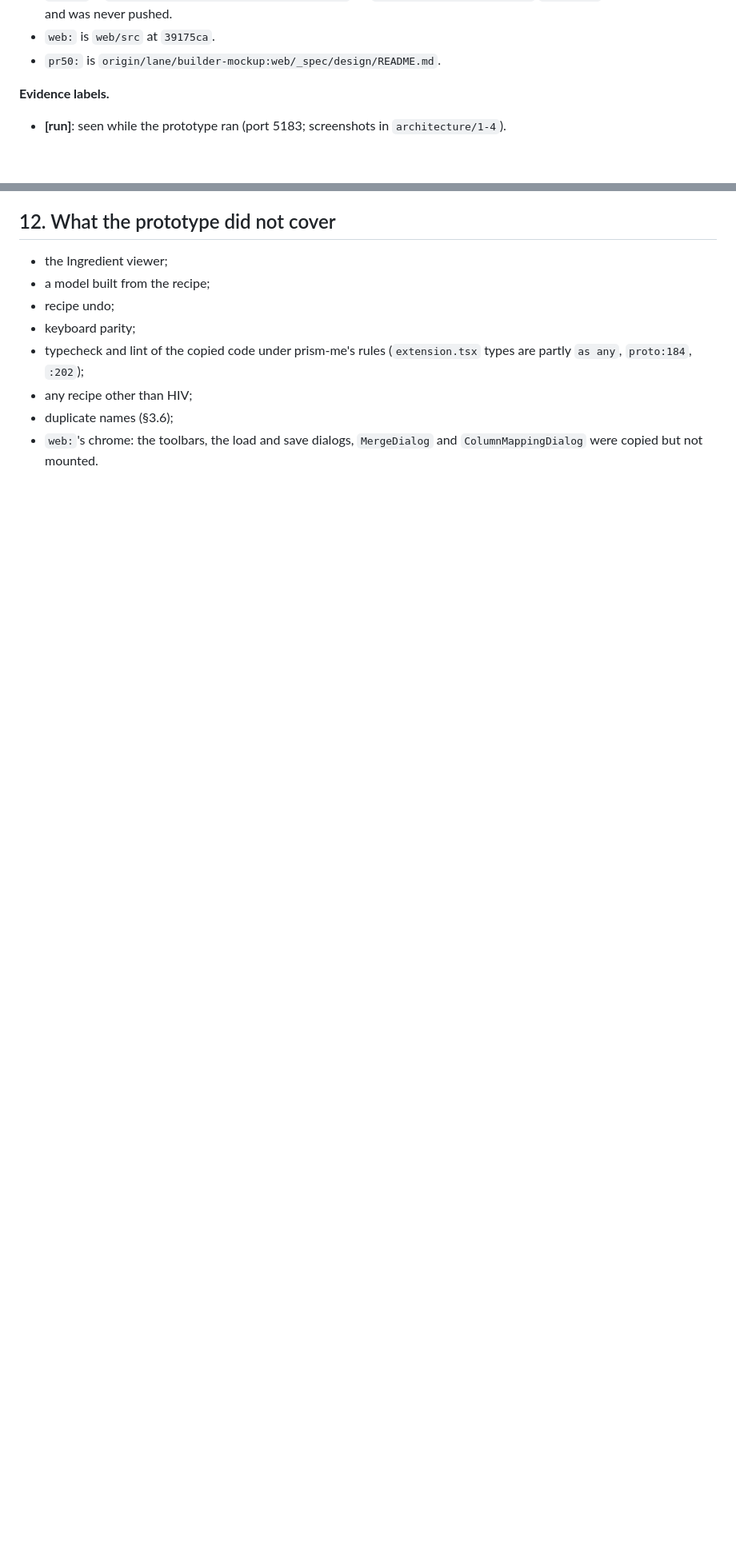
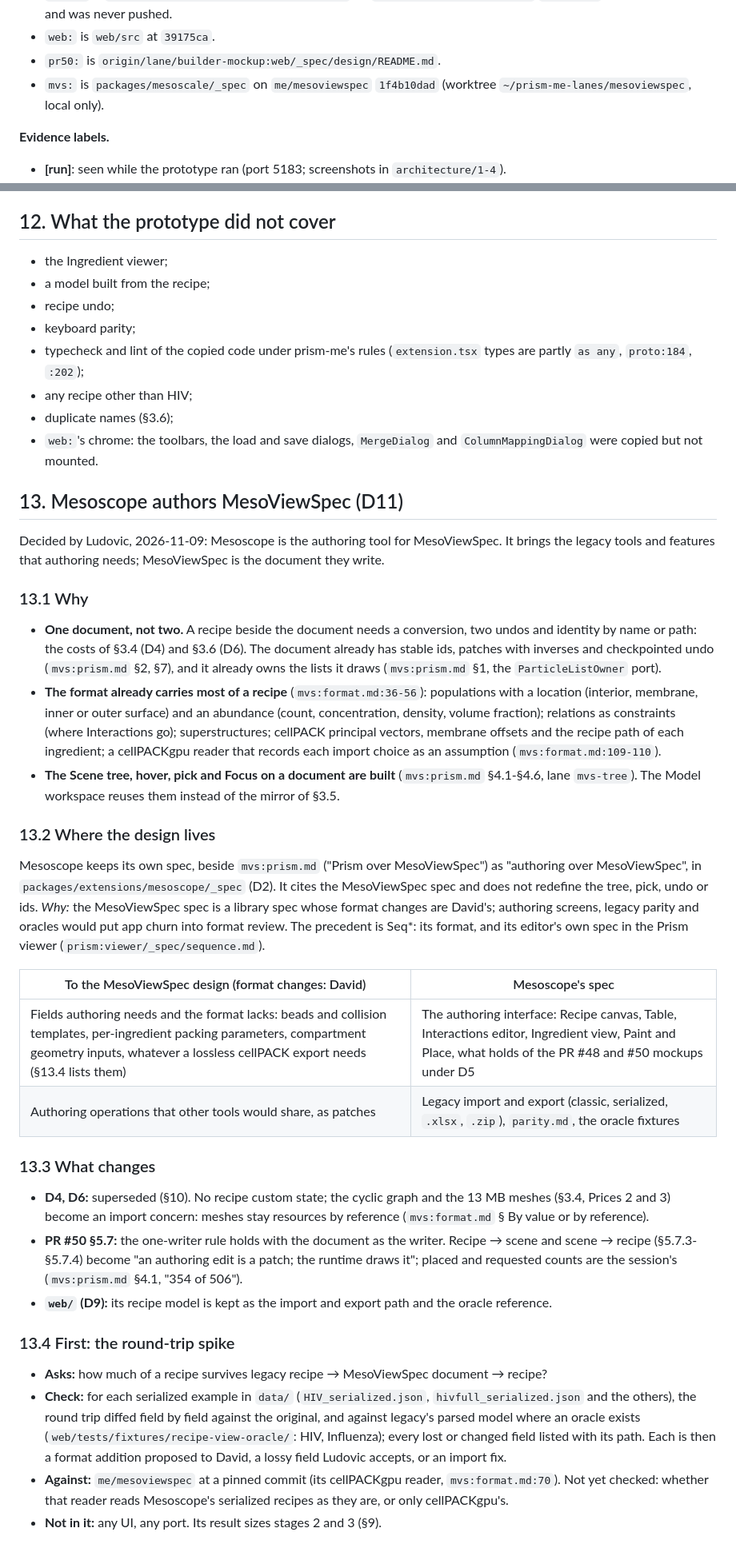
Before and after one commit to corredD/mesoscope, a Markdown page: web/_spec/architecture.md, 2 parts joined by grey strips. Shown at 80% size. Rendered like a GitHub page; blank space fills up the shorter version.

Commit message:
architecture: D11, Mesoscope authors MesoViewSpec; D4/D6 superseded, round-trip spike first (Ludovic, 2026-11-09)
Co-Authored-By: Claude Opus 5.5 <noreply@anthropic.com>

```diff
--- a/web/_spec/architecture.md
+++ b/web/_spec/architecture.md
@@ -14,6 +14,8 @@ then switch to Model and build and look at the mesoscale model, with one Focus,
   and was never pushed.
 - `web:` is `web/src` at `39175ca`.
 - `pr50:` is `origin/lane/builder-mockup:web/_spec/design/README.md`.
+- `mvs:` is `packages/mesoscale/_spec` on `me/mesoviewspec` `1f4b10dad` (worktree `~/prism-me-lanes/mesoviewspec`,
+  local only).
 
 **Evidence labels.**
 - **[run]**: seen while the prototype ran (port 5183; screenshots in `architecture/1-4`).
@@ -394,3 +403,54 @@ Lines in `web:`, TS/TSX not counting tests, total 9,424; CSS separate.
 - duplicate names (§3.6);
 - `web:`'s chrome: the toolbars, the load and save dialogs, `MergeDialog` and `ColumnMappingDialog` were copied but
   not mounted.
+
+## 13. Mesoscope authors MesoViewSpec (D11)
+
+Decided by Ludovic, 2026-11-09: Mesoscope is the authoring tool for MesoViewSpec. It brings the legacy tools and
+features that authoring needs; MesoViewSpec is the document they write.
+
+### 13.1 Why
+
+- **One document, not two.** A recipe beside the document needs a conversion, two undos and identity by name or path:
+  the costs of §3.4 (D4) and §3.6 (D6). The document already has stable ids, patches with inverses and checkpointed
+  undo (`mvs:prism.md` §2, §7), and it already owns the lists it draws (`mvs:prism.md` §1, the `ParticleListOwner`
+  port).
+- **The format already carries most of a recipe** (`mvs:format.md:36-56`): populations with a location (interior,
+  membrane, inner or outer surface) and an abundance (count, concentration, density, volume fraction); relations as
+  constraints (where Interactions go); superstructures; cellPACK principal vectors, membrane offsets and the recipe path
+  of each ingredient; a cellPACKgpu reader that records each import choice as an assumption (`mvs:format.md:109-110`).
+- **The Scene tree, hover, pick and Focus on a document are built** (`mvs:prism.md` §4.1-§4.6, lane `mvs-tree`). The
+  Model workspace reuses them instead of the mirror of §3.5.
+
+### 13.2 Where the design lives
+
+Mesoscope keeps its own spec, beside `mvs:prism.md` ("Prism over MesoViewSpec") as "authoring over MesoViewSpec", in
+`packages/extensions/mesoscope/_spec` (D2). It cites the MesoViewSpec spec and does not redefine the tree, pick, undo or
+ids. *Why:* the MesoViewSpec spec is a library spec whose format changes are David's; authoring screens, legacy parity
+and oracles would put app churn into format review. The precedent is Seq\*: its format, and its editor's own spec in
+the Prism viewer (`prism:viewer/_spec/sequence.md`).
+
+| To the MesoViewSpec design (format changes: David) | Mesoscope's spec |
+| --- | --- |
+| Fields authoring needs and the format lacks: beads and collision templates, per-ingredient packing parameters, compartment geometry inputs, whatever a lossless cellPACK export needs (§13.4 lists them) | The authoring interface: Recipe canvas, Table, Interactions editor, Ingredient view, Paint and Place, what holds of the PR #48 and #50 mockups under D5 |
+| Authoring operations that other tools would share, as patches | Legacy import and export (classic, serialized, `.xlsx`, `.zip`), `parity.md`, the oracle fixtures |
+
+### 13.3 What changes
+
+- **D4, D6:** superseded (§10). No recipe custom state; the cyclic graph and the 13 MB meshes (§3.4, Prices 2 and 3)
+  become an import concern: meshes stay resources by reference (`mvs:format.md` § By value or by reference).
+- **PR #50 §5.7:** the one-writer rule holds with the document as the writer. Recipe → scene and scene → recipe
+  (§5.7.3-§5.7.4) become "an authoring edit is a patch; the runtime draws it"; placed and requested counts are the
+  session's (`mvs:prism.md` §4.1, "354 of 506").
+- **`web/` (D9):** its recipe model is kept as the import and export path and the oracle reference.
+
+### 13.4 First: the round-trip spike
+
+- **Asks:** how much of a recipe survives legacy recipe → MesoViewSpec document → recipe?
+- **Check:** for each serialized example in `data/` (`HIV_serialized.json`, `hivfull_serialized.json` and the
+  others), the round trip diffed field by field against the original, and against legacy's parsed model where an
+  oracle exists (`web/tests/fixtures/recipe-view-oracle/`: HIV, Influenza); every lost or changed field listed with
+  its path. Each is then a format addition proposed to David, a lossy field Ludovic accepts, or an import fix.
+- **Against:** `me/mesoviewspec` at a pinned commit (its cellPACKgpu reader, `mvs:format.md:70`). Not yet checked:
+  whether that reader reads Mesoscope's serialized recipes as they are, or only cellPACKgpu's.
+- **Not in it:** any UI, any port. Its result sizes stages 2 and 3 (§9).
```
Also changed, not shown: other parts of web/_spec/architecture.md (+12 -5 lines).
